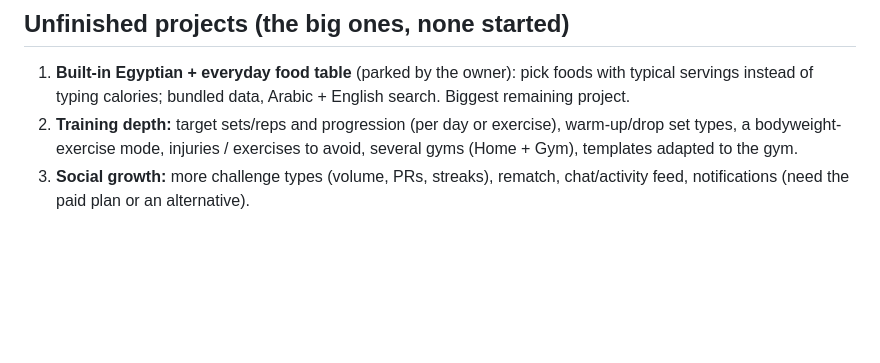
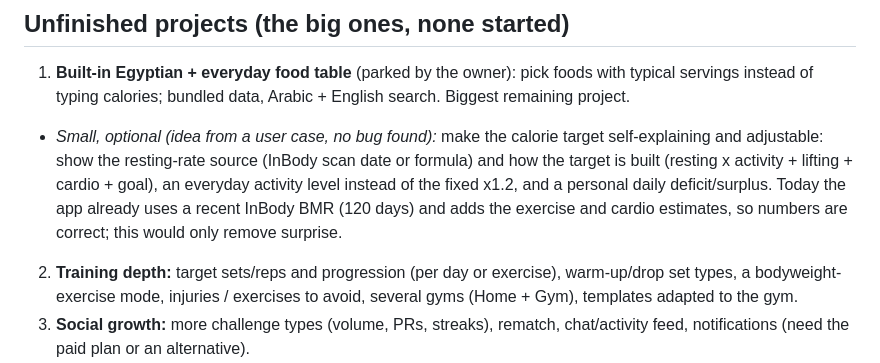
Before and after one commit to ziadosama5/Iron-Log, a Markdown page: docs/open-points.md, the part around the change. GitHub-like rendering; blank space fills up the shorter version.

Commit message:
docs: note the optional calorie-target transparency idea
Co-Authored-By: Claude Sonnet 5.5 <noreply@anthropic.com>
Claude-Session: https://claude.ai/code/session_01JcViJ2hk2qEQcZECo64gN4

```diff
--- a/docs/open-points.md
+++ b/docs/open-points.md
@@ -4,6 +4,7 @@ Everything planned in sub-projects 1-15 is shipped. This is what is still open,
 
 ## Unfinished projects (the big ones, none started)
 1. **Built-in Egyptian + everyday food table** (parked by the owner): pick foods with typical servings instead of typing calories; bundled data, Arabic + English search. Biggest remaining project.
+- *Small, optional (idea from a user case, no bug found):* make the calorie target self-explaining and adjustable: show the resting-rate source (InBody scan date or formula) and how the target is built (resting x activity + lifting + cardio + goal), an everyday activity level instead of the fixed x1.2, and a personal daily deficit/surplus. Today the app already uses a recent InBody BMR (120 days) and adds the exercise and cardio estimates, so numbers are correct; this would only remove surprise.
 2. **Training depth:** target sets/reps and progression (per day or exercise), warm-up/drop set types, a bodyweight-exercise mode, injuries / exercises to avoid, several gyms (Home + Gym), templates adapted to the gym.
 3. **Social growth:** more challenge types (volume, PRs, streaks), rematch, chat/activity feed, notifications (need the paid plan or an alternative).
 4. **Running it for many users:** abuse protection (App Check / rate limits), quota monitoring, a report admin screen or e-mail, auto-deploy from GitHub, running rules tests and screenshot checks automatically.
```
